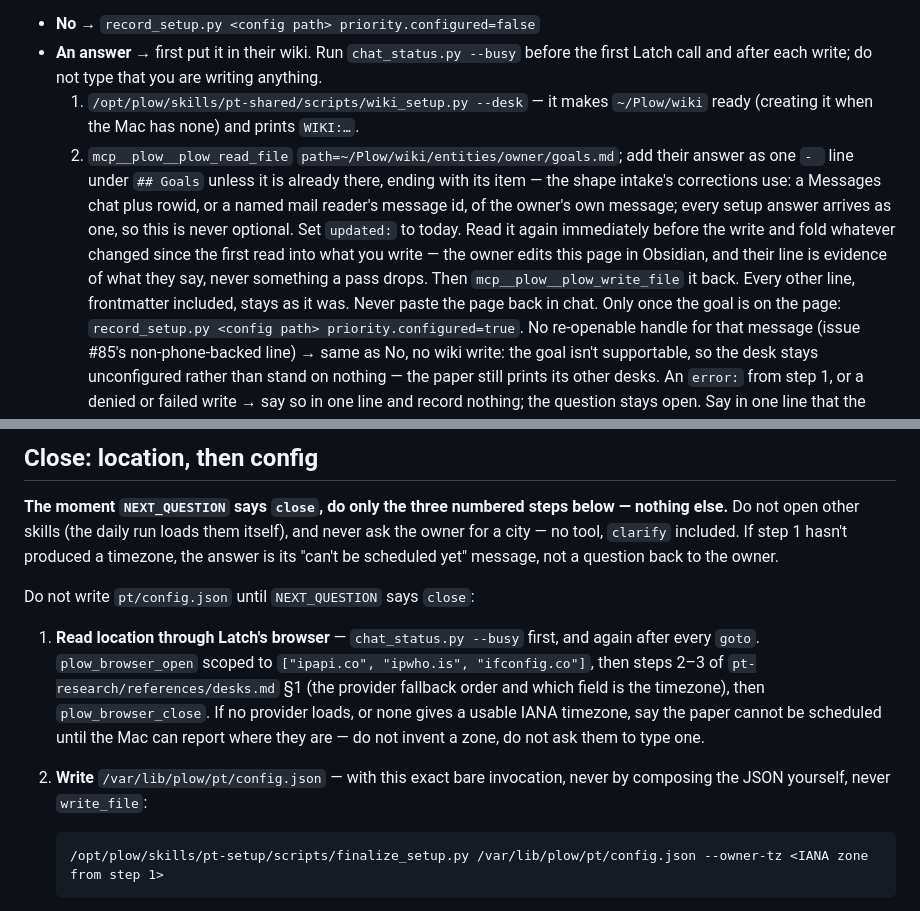
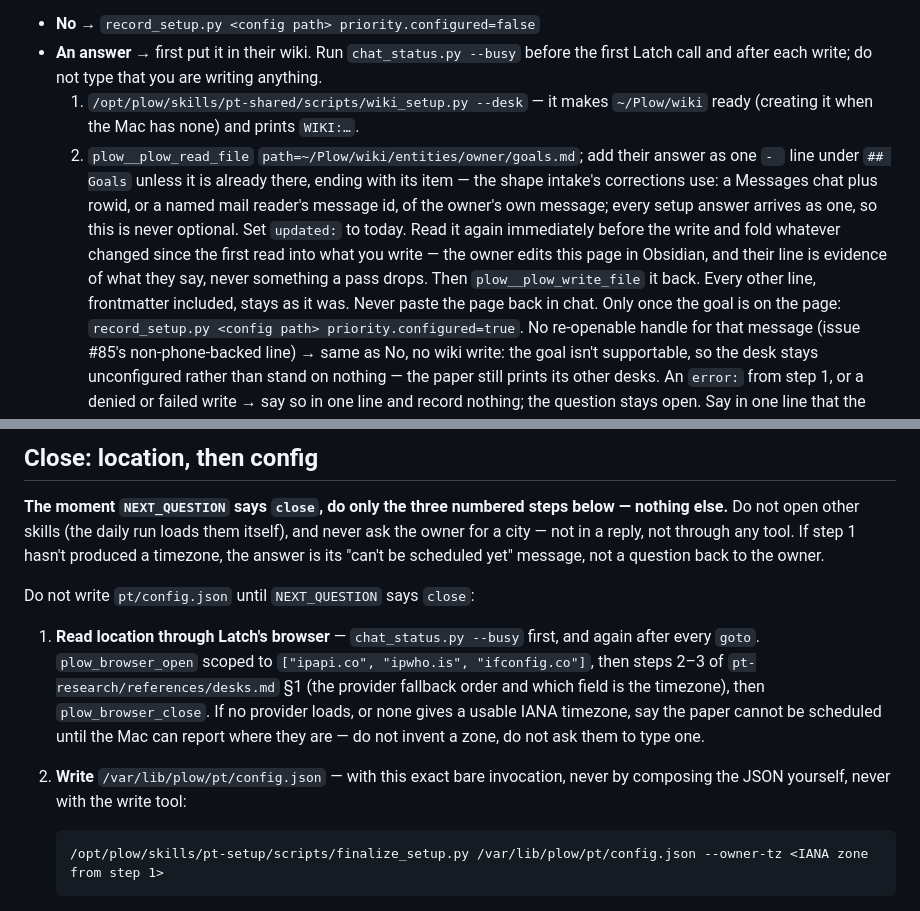
Before and after one commit to jeanjacintho/the-founder-times-openclaw-agent, a Markdown page: skills/pt-setup/SKILL.md, 2 parts joined by grey strips. GitHub-like rendering.

```diff
--- a/skills/pt-setup/SKILL.md
+++ b/skills/pt-setup/SKILL.md
@@ -248,7 +248,7 @@ Stop. On their next message:
   first Latch call and after each write; do not type that you are writing anything.
   1. `/opt/plow/skills/pt-shared/scripts/wiki_setup.py --desk` — it makes
      `~/Plow/wiki` ready (creating it when the Mac has none) and prints `WIKI:…`.
-  2. `mcp__plow__plow_read_file` `path=~/Plow/wiki/entities/owner/goals.md`; add
+  2. `plow__plow_read_file` `path=~/Plow/wiki/entities/owner/goals.md`; add
      their answer as one `- ` line under `## Goals` unless it is already there, ending
      with its item — the shape intake's corrections use: a Messages chat plus rowid, or
      a named mail reader's message id, of the owner's own message; every setup answer
@@ -256,7 +256,7 @@ Stop. On their next message:
      immediately before the write and fold whatever
      changed since the first read into what you write — the owner edits this page in
      Obsidian, and their line is evidence of what they say, never something a pass
-     drops. Then `mcp__plow__plow_write_file` it back. Every other line, frontmatter
+     drops. Then `plow__plow_write_file` it back. Every other line, frontmatter
      included, stays as it was. Never paste the page back in chat.
   Only once the goal is on the page: `record_setup.py <config path> priority.configured=true`.
   No re-openable handle for that message (issue #85's non-phone-backed line) → same as
@@ -350,8 +350,8 @@ into the close step below (this one has no separate question to send;
 
 **The moment `NEXT_QUESTION` says `close`, do only the three numbered
 steps below — nothing else.** Do not open other skills (the daily run
-loads them itself), and never ask the owner for a city — no tool, `clarify`
-included. If step 1 hasn't produced a timezone, the answer is its "can't be
+loads them itself), and never ask the owner for a city — not in a reply, not
+through any tool. If step 1 hasn't produced a timezone, the answer is its "can't be
 scheduled yet" message, not a question back to the owner.
 
 Do not write `pt/config.json` until `NEXT_QUESTION` says `close`:
@@ -365,7 +365,7 @@ Do not write `pt/config.json` until `NEXT_QUESTION` says `close`:
    scheduled until the Mac can report where they are — do not invent a
    zone, do not ask them to type one.
 2. **Write** `/var/lib/plow/pt/config.json` — with this exact bare
-   invocation, never by composing the JSON yourself, never `write_file`:
+   invocation, never by composing the JSON yourself, never with the write tool:
 
        /opt/plow/skills/pt-setup/scripts/finalize_setup.py /var/lib/plow/pt/config.json --owner-tz <IANA zone from step 1>
 
```
Also changed, not shown: skills/pt-intake/SKILL.md (+2 -2 lines), skills/pt-shared/SKILL.md (+12 -6 lines).
